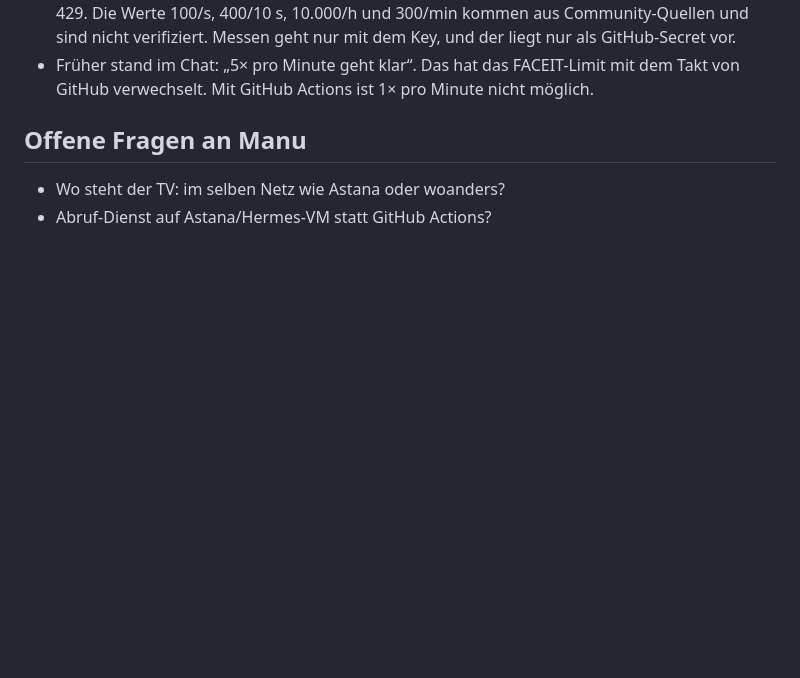
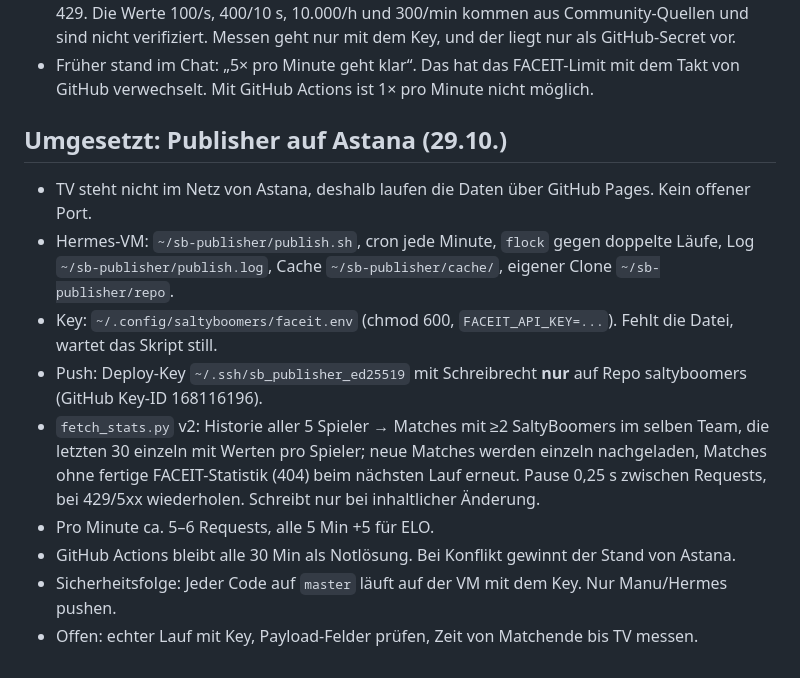
Before and after one commit to Manolo1987/saltyboomers, a Markdown page: docs/PLAN-warmup-und-start.md, the part around the change. Drawn GitHub-style; blank space fills up the shorter version.

Commit message:
Doku: Publisher Astana

```diff
--- a/docs/PLAN-warmup-und-start.md
+++ b/docs/PLAN-warmup-und-start.md
@@ -51,6 +51,13 @@ Der Wechsel von 2 nach 3 passiert automatisch, sobald die Daten das hergeben. Da
 - FACEIT Data API: Die offizielle Doku nennt **keine Zahl**, sie dokumentiert nur den Fehlercode 429. Die Werte 100/s, 400/10 s, 10.000/h und 300/min kommen aus Community-Quellen und sind nicht verifiziert. Messen geht nur mit dem Key, und der liegt nur als GitHub-Secret vor.
 - Früher stand im Chat: „5× pro Minute geht klar“. Das hat das FACEIT-Limit mit dem Takt von GitHub verwechselt. Mit GitHub Actions ist 1× pro Minute nicht möglich.
 
-## Offene Fragen an Manu
-- Wo steht der TV: im selben Netz wie Astana oder woanders?
-- Abruf-Dienst auf Astana/Hermes-VM statt GitHub Actions?
+## Umgesetzt: Publisher auf Astana (29.10.)
+- TV steht nicht im Netz von Astana, deshalb laufen die Daten über GitHub Pages. Kein offener Port.
+- Hermes-VM: `~/sb-publisher/publish.sh`, cron jede Minute, `flock` gegen doppelte Läufe, Log `~/sb-publisher/publish.log`, Cache `~/sb-publisher/cache/`, eigener Clone `~/sb-publisher/repo`.
+- Key: `~/.config/saltyboomers/faceit.env` (chmod 600, `FACEIT_API_KEY=...`). Fehlt die Datei, wartet das Skript still.
+- Push: Deploy-Key `~/.ssh/sb_publisher_ed25519` mit Schreibrecht **nur** auf Repo saltyboomers (GitHub Key-ID 168116196).
+- `fetch_stats.py` v2: Historie aller 5 Spieler → Matches mit ≥2 SaltyBoomers im selben Team, die letzten 30 einzeln mit Werten pro Spieler; neue Matches werden einzeln nachgeladen, Matches ohne fertige FACEIT-Statistik (404) beim nächsten Lauf erneut. Pause 0,25 s zwischen Requests, bei 429/5xx wiederholen. Schreibt nur bei inhaltlicher Änderung.
+- Pro Minute ca. 5–6 Requests, alle 5 Min +5 für ELO.
+- GitHub Actions bleibt alle 30 Min als Notlösung. Bei Konflikt gewinnt der Stand von Astana.
+- Sicherheitsfolge: Jeder Code auf `master` läuft auf der VM mit dem Key. Nur Manu/Hermes pushen.
+- Offen: echter Lauf mit Key, Payload-Felder prüfen, Zeit von Matchende bis TV messen.
```
